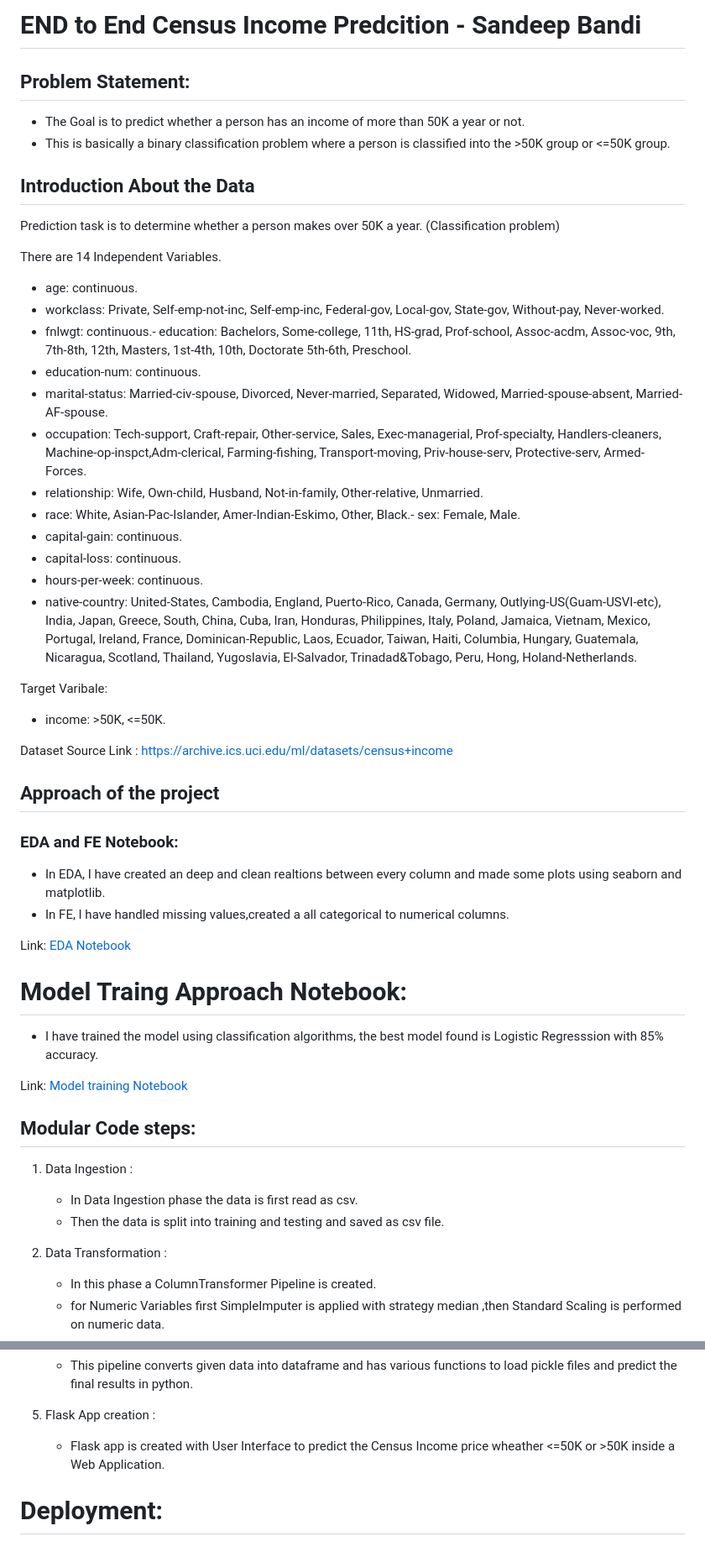
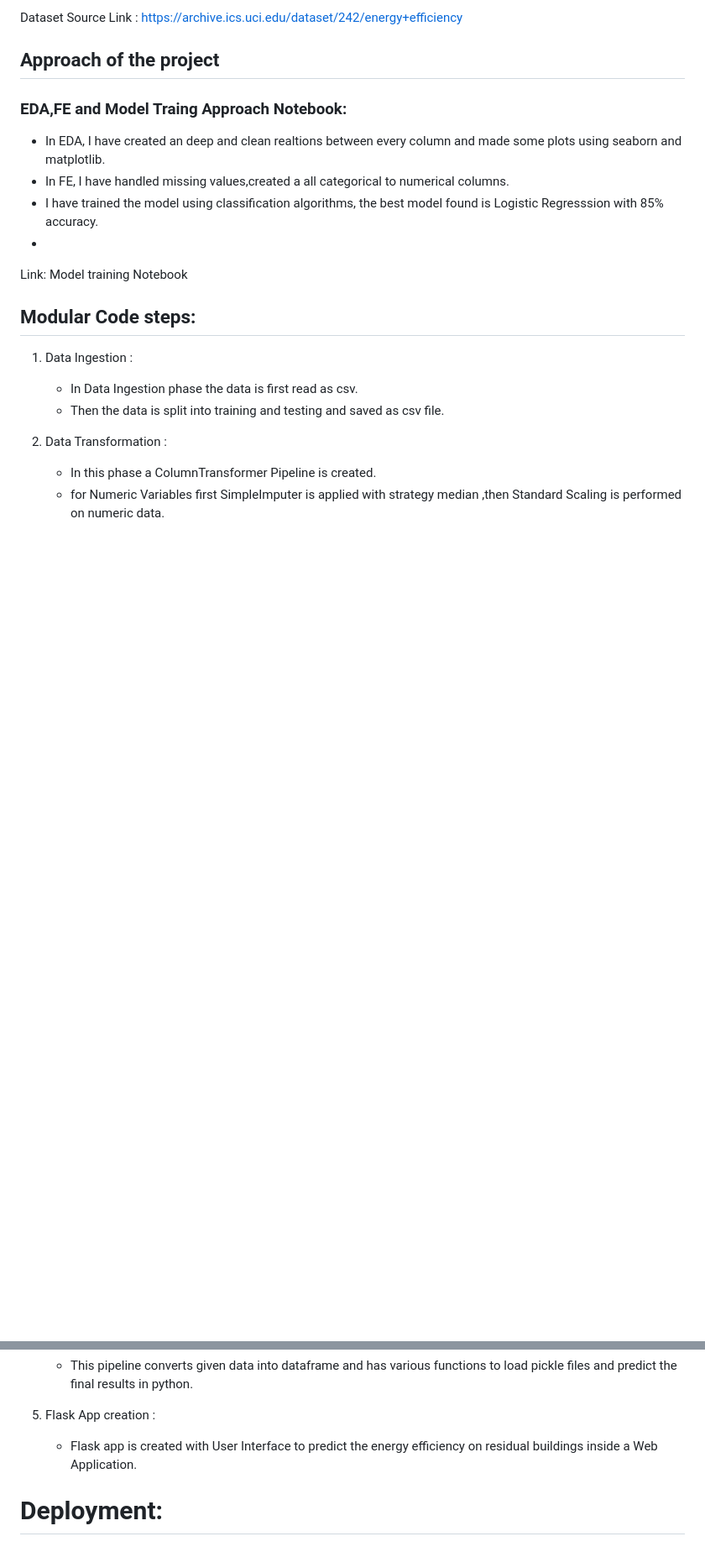
Before and after one commit to VishnuMurali1599/energy_efficency_RB, a Markdown page: README.md, 2 parts joined by grey strips. Shown: that part at 84% size. Drawn GitHub-style; blank space fills up the shorter version.

```diff
--- a/README.md
+++ b/README.md
@@ -96,44 +19,13 @@ ECR_REPOSITORY_NAME = simple-app
-# END to End Census Income Predcition - Sandeep Bandi
-
-## Problem Statement:
-- The Goal is to predict whether a person has an income of more than 50K a year or not.
-- This is basically a binary classification problem where a person is classified into the >50K group or <=50K group.
-
-## Introduction About the Data
-
-Prediction task is to determine whether a person makes over 50K a year. (Classification problem)
-
-There are 14 Independent Variables.
-- age: continuous.
-- workclass: Private, Self-emp-not-inc, Self-emp-inc, Federal-gov, Local-gov, State-gov, Without-pay, Never-worked.
-- fnlwgt: continuous.- education: Bachelors, Some-college, 11th, HS-grad, Prof-school, Assoc-acdm, Assoc-voc, 9th, 7th-8th, 12th, Masters, 1st-4th, 10th, Doctorate 5th-6th, Preschool.
-- education-num: continuous.
-- marital-status: Married-civ-spouse, Divorced, Never-married, Separated, Widowed, Married-spouse-absent, Married-AF-spouse.
-- occupation: Tech-support, Craft-repair, Other-service, Sales, Exec-managerial, Prof-specialty, Handlers-cleaners, Machine-op-inspct,Adm-clerical, Farming-fishing, Transport-moving, Priv-house-serv, Protective-serv, Armed-Forces.
-- relationship: Wife, Own-child, Husband, Not-in-family, Other-relative, Unmarried.
-- race: White, Asian-Pac-Islander, Amer-Indian-Eskimo, Other, Black.- sex: Female, Male.
-- capital-gain: continuous.
-- capital-loss: continuous.
-- hours-per-week: continuous.
-- native-country: United-States, Cambodia, England, Puerto-Rico, Canada, Germany, Outlying-US(Guam-USVI-etc), India, Japan, Greece, South, China, Cuba, Iran, Honduras, Philippines, Italy, Poland, Jamaica, Vietnam, Mexico, Portugal, Ireland, France, Dominican-Republic, Laos, Ecuador, Taiwan, Haiti, Columbia, Hungary, Guatemala, Nicaragua, Scotland, Thailand, Yugoslavia, El-Salvador, Trinadad&Tobago, Peru, Hong, Holand-Netherlands.
-
-Target Varibale:
-- income: >50K, <=50K.
-
-Dataset Source Link : https://archive.ics.uci.edu/ml/datasets/census+income
+Dataset Source Link : https://archive.ics.uci.edu/dataset/242/energy+efficiency
 
 ## Approach of the project
 
-### EDA and FE Notebook:
+### EDA,FE and Model Traing Approach Notebook:
 - In EDA, I have created an deep and clean realtions between every column and made some plots using seaborn and matplotlib.
 - In FE, I have handled missing values,created a all categorical to numerical columns.
-
-Link: [EDA Notebook](./notebook/EDA.ipynb)
-
-# Model Traing Approach Notebook:
 - I have trained the model using classification algorithms, the best model found is Logistic Regresssion with 85% accuracy.
-
-Link: [Model training Notebook](./notebook/model_trainer.ipynb)
+-
+Link: Model training Notebook
 
 ## Modular Code steps:
 
@@ -155,7 +47,7 @@ Link: [Model training Notebook](./notebook/model_trainer.ipynb)
    * This pipeline converts given data into dataframe and has various functions to load pickle files and predict the final results in python.
 
 5. Flask App creation :
-   * Flask app is created with User Interface to predict the Census Income price wheather <=50K or >50K inside a Web Application.
+   * Flask app is created with User Interface to predict the energy efficiency on residual buildings inside a Web Application.
 
 # Deployment:
 
```
Also changed, not shown: other parts of README.md (+1 -78 lines).
